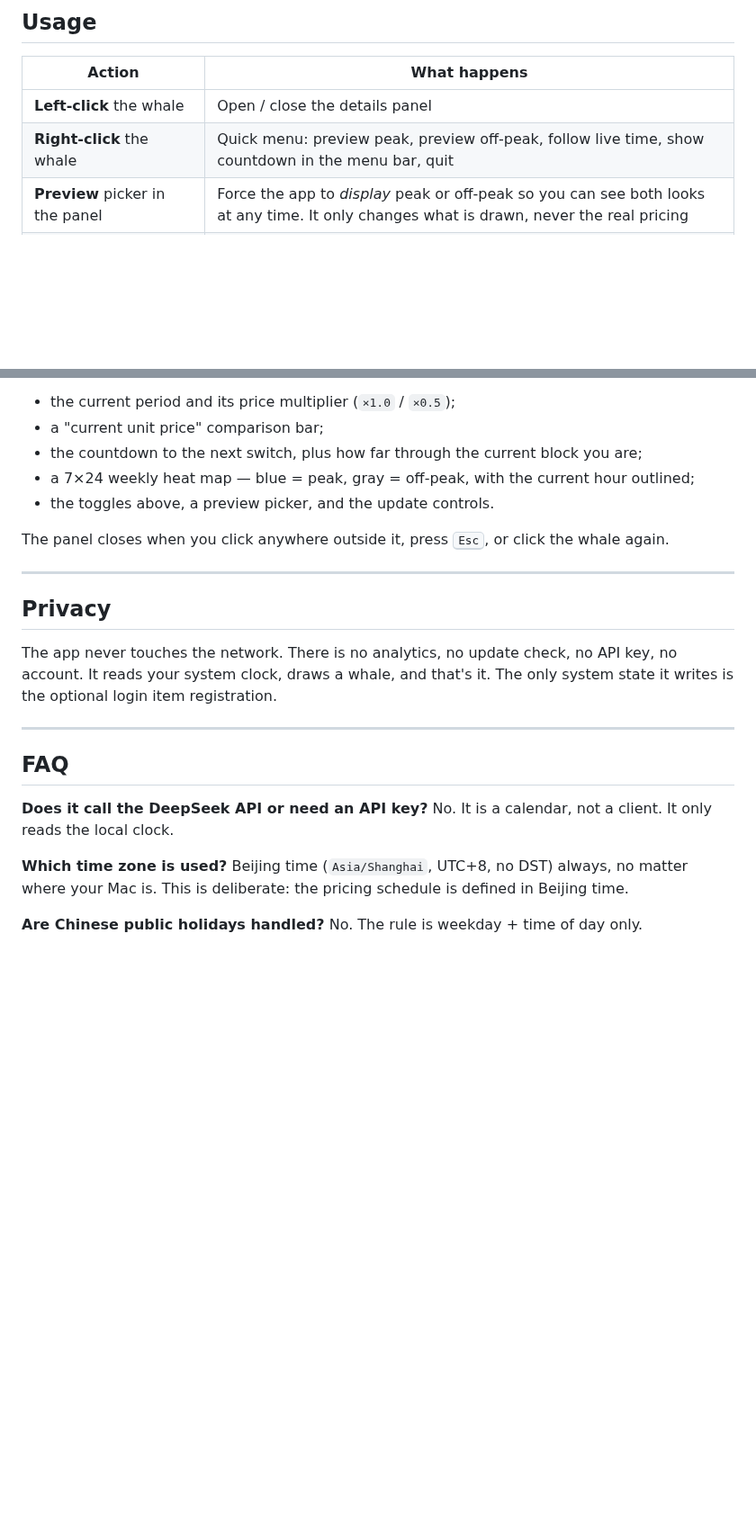
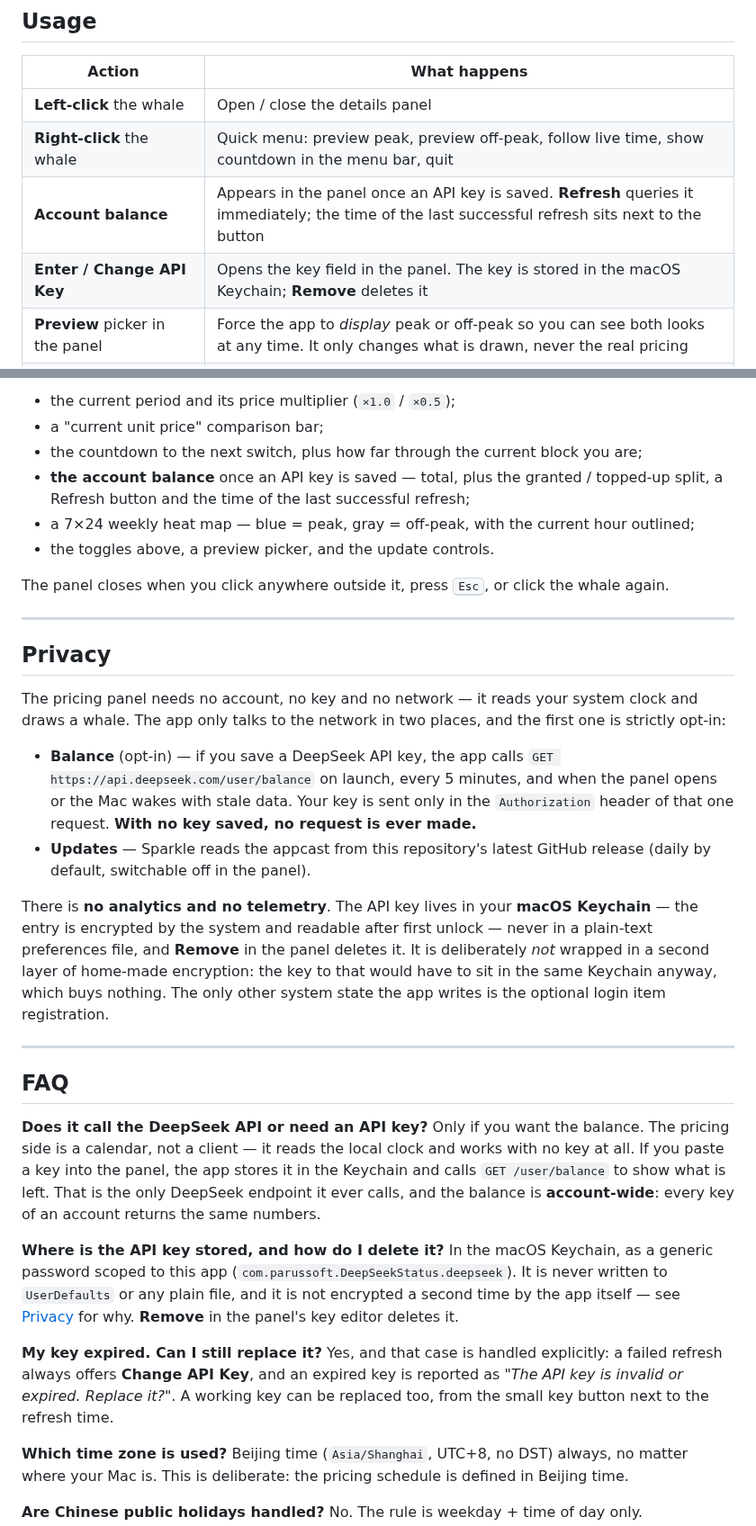
Before and after one commit to owenzhao/DeepSeekStatus, a Markdown page: README.md, 2 parts joined by grey strips. Shown at 90% size. GitHub-like rendering; blank space fills up the shorter version.

Commit message:
Document the balance feature and re-capture the panel screenshots
- The app now talks to the network, so replace the No network badge with Network: opt-in,
  and spell out both calls (balance when a key is saved, Sparkle updates) in the Privacy section

- Add the balance / API key rows to the usage table, the balance block to the panel list, and
  three FAQ answers: whether a key is needed, where the key is stored, replacing an expired key

- Re-capture the live panel screenshots in English to match the README, using -AppleLanguages (en).
  Both now show the balance block, and the preview-mode banner moved to the peak shot because
  this machine is currently off-peak

```diff
--- a/README.md
+++ b/README.md
@@ -119,6 +119,8 @@ menu bar extras.
 | --- | --- |
 | **Left-click** the whale | Open / close the details panel |
 | **Right-click** the whale | Quick menu: preview peak, preview off-peak, follow live time, show countdown in the menu bar, quit |
+| **Account balance** | Appears in the panel once an API key is saved. **Refresh** queries it immediately; the time of the last successful refresh sits next to the button |
+| **Enter / Change API Key** | Opens the key field in the panel. The key is stored in the macOS Keychain; **Remove** deletes it |
 | **Preview** picker in the panel | Force the app to *display* peak or off-peak so you can see both looks at any time. It only changes what is drawn, never the real pricing |
 | **Show countdown in the menu bar** | Adds an `HH:MM:SS` countdown next to the whale (off by default) |
 | **Launch at login** | Registers the app as a login item via `SMAppService` (off by default) |
@@ -130,6 +132,8 @@ The panel contains:
 - the current period and its price multiplier (`×1.0` / `×0.5`);
 - a "current unit price" comparison bar;
 - the countdown to the next switch, plus how far through the current block you are;
+- **the account balance** once an API key is saved — total, plus the granted / topped-up split, a
+  Refresh button and the time of the last successful refresh;
 - a 7×24 weekly heat map — blue = peak, gray = off-peak, with the current hour outlined;
 - the toggles above, a preview picker, and the update controls.
 
@@ -139,16 +143,42 @@ The panel closes when you click anywhere outside it, press <kbd>Esc</kbd>, or cl
 
 ## Privacy
 
-The app never touches the network. There is no analytics, no update check, no API key, no account.
-It reads your system clock, draws a whale, and that's it. The only system state it writes is the
-optional login item registration.
+The pricing panel needs no account, no key and no network — it reads your system clock and draws a
+whale. The app only talks to the network in two places, and the first one is strictly opt-in:
+
+- **Balance** (opt-in) — if you save a DeepSeek API key, the app calls
+  `GET https://api.deepseek.com/user/balance` on launch, every 5 minutes, and when the panel opens or
+  the Mac wakes with stale data. Your key is sent only in the `Authorization` header of that one
+  request. **With no key saved, no request is ever made.**
+- **Updates** — Sparkle reads the appcast from this repository's latest GitHub release (daily by
+  default, switchable off in the panel).
+
+There is **no analytics and no telemetry**. The API key lives in your **macOS Keychain** — the entry
+is encrypted by the system and readable after first unlock — never in a plain-text preferences file,
+and **Remove** in the panel deletes it. It is deliberately *not* wrapped in a second layer of
+home-made encryption: the key to that would have to sit in the same Keychain anyway, which buys
+nothing. The only other system state the app writes is the optional login item registration.
 
 ---
 
 ## FAQ
 
 **Does it call the DeepSeek API or need an API key?**
-No. It is a calendar, not a client. It only reads the local clock.
+Only if you want the balance. The pricing side is a calendar, not a client — it reads the local clock
+and works with no key at all. If you paste a key into the panel, the app stores it in the Keychain and
+calls `GET /user/balance` to show what is left. That is the only DeepSeek endpoint it ever calls, and
+the balance is **account-wide**: every key of an account returns the same numbers.
+
+**Where is the API key stored, and how do I delete it?**
+In the macOS Keychain, as a generic password scoped to this app
+(`com.parussoft.DeepSeekStatus.deepseek`). It is never written to `UserDefaults` or any plain file, and
+it is not encrypted a second time by the app itself — see [Privacy](#privacy) for why. **Remove** in
+the panel's key editor deletes it.
+
+**My key expired. Can I still replace it?**
+Yes, and that case is handled explicitly: a failed refresh always offers **Change API Key**, and an
+expired key is reported as *"The API key is invalid or expired. Replace it?"*. A working key can be
+replaced too, from the small key button next to the refresh time.
 
 **Which time zone is used?**
 Beijing time (`Asia/Shanghai`, UTC+8, no DST) always, no matter where your Mac is. This is
```
Also changed, not shown: other parts of README.md (+8 -5 lines), Preview/live-panel-offPeak.png, Preview/live-panel-peak.png.
